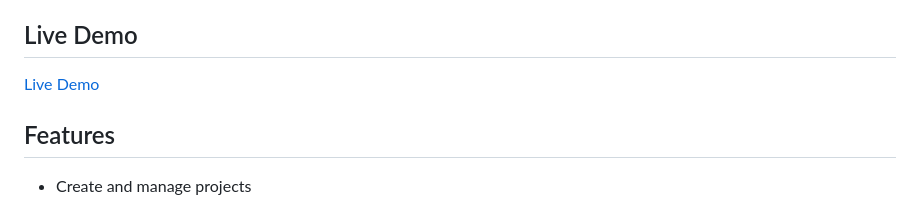
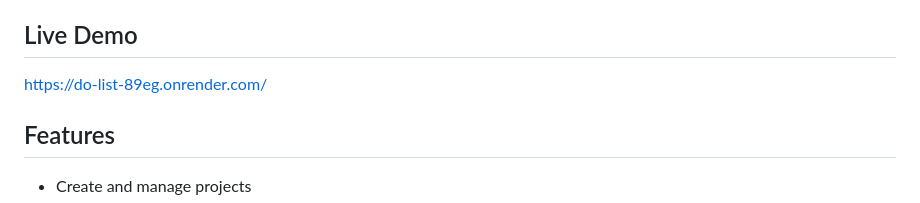
Before and after one commit to SarahO3/do-list, a Markdown page: README.md, the part around the change. GitHub-like rendering.

Commit message:
Add live link to readme file

```diff
--- a/README.md
+++ b/README.md
@@ -6,7 +6,7 @@ Do List allows users to organize tasks into projects, create and manage todos, a
 
 ## Live Demo
 
-[Live Demo](#)
+[https://do-list-89eg.onrender.com/](#)
 
 ## Features
 
```
